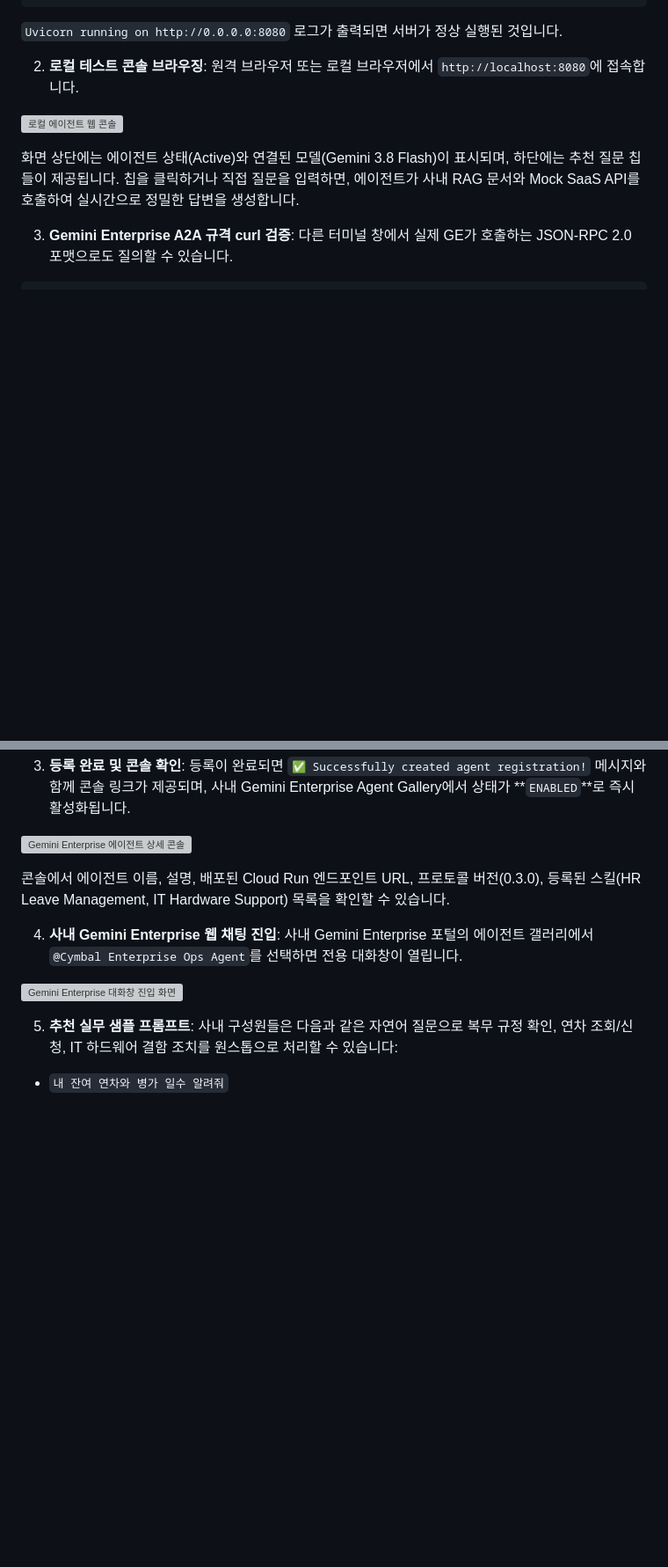
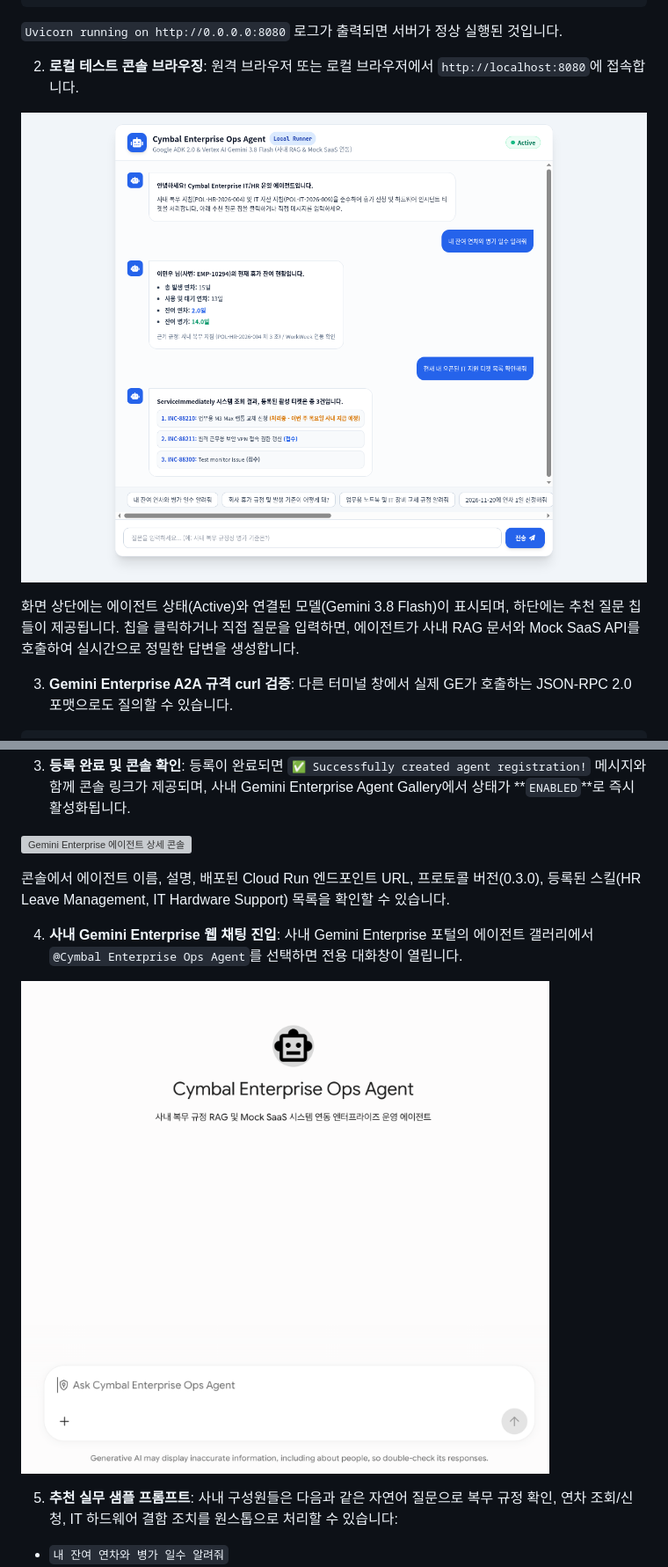
Before and after one commit to hajekim/build-with-gemini, a Markdown page: lab1/README.md, 2 parts joined by grey strips. Shown at 88% size. GitHub-like rendering; blank space fills up the shorter version; grey boxes are pictures that could not be loaded.

```diff
--- a/lab1/README.md
+++ b/lab1/README.md
@@ -662,7 +662,7 @@ python3 a2a_server.py
 2. **로컬 테스트 콘솔 브라우징**:
 원격 브라우저 또는 로컬 브라우저에서 `http://localhost:8080`에 접속합니다.
 
-![로컬 에이전트 웹 콘솔](lab1/images/local_agent_web_chat.png)
+![로컬 에이전트 웹 콘솔](./images/local_agent_web_chat.png)
 
 화면 상단에는 에이전트 상태(Active)와 연결된 모델(Gemini 3.8 Flash)이 표시되며, 하단에는 추천 질문 칩들이 제공됩니다. 칩을 클릭하거나 직접 질문을 입력하면, 에이전트가 사내 RAG 문서와 Mock SaaS API를 호출하여 실시간으로 정밀한 답변을 생성합니다.
 
@@ -756,7 +756,7 @@ agents-cli publish gemini-enterprise \
 4. **사내 Gemini Enterprise 웹 채팅 진입**:
 사내 Gemini Enterprise 포털의 에이전트 갤러리에서 `@Cymbal Enterprise Ops Agent`를 선택하면 전용 대화창이 열립니다.
 
-![Gemini Enterprise 대화창 진입 화면](lab1/images/ge_02_chat_entry.png)
+![Gemini Enterprise 대화창 진입 화면](./images/ge_02_chat_entry.png)
 
 5. **추천 실무 샘플 프롬프트**:
 사내 구성원들은 다음과 같은 자연어 질문으로 복무 규정 확인, 연차 조회/신청, IT 하드웨어 결함 조치를 원스톱으로 처리할 수 있습니다:
```
Also changed, not shown: other parts of lab1/README.md (+5 -5 lines), lab1/INSTRUCTION.md (+7 -7 lines).
